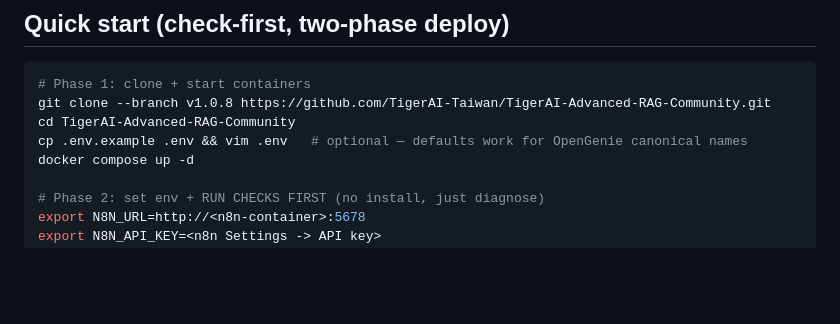
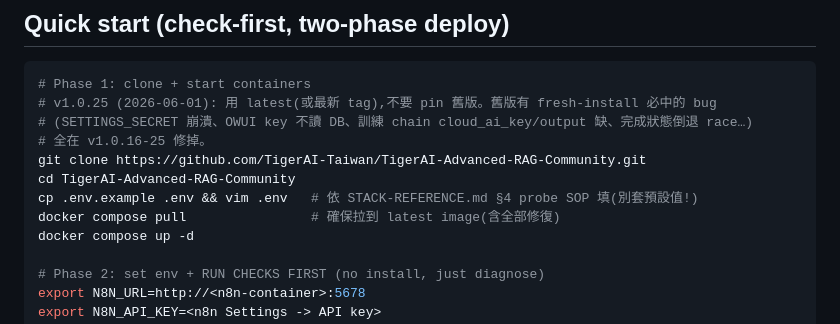
Before and after one commit to TigerAI-Taiwan/TigerAI-Advanced-RAG-Community, a Markdown page: AGENTS.md, the part around the change. GitHub-like rendering; blank space fills up the shorter version.

Commit message:
docs: AGENTS.md clone 改用 latest 不 pin v1.0.8(舊版有 fresh-install 必中 bug)
遠端安裝照 AGENTS.md 會 clone v1.0.8(過時 11 版),踩 SETTINGS_SECRET 崩潰 /
OWUI key 不讀 DB / 訓練 chain cloud_ai_key 缺 / 完成狀態倒退 race 等已修 bug。
改 git clone 不帶 --branch(拿 main latest)+ docker compose pull 確保拉 latest image。

Co-Authored-By: Claude Opus 4.7 <noreply@anthropic.com>

````diff
--- a/AGENTS.md
+++ b/AGENTS.md
@@ -13,9 +13,13 @@ Your job: deploy OpenGenie first, then deploy this app and connect it to OpenGen
 
 ```bash
 # Phase 1: clone + start containers
-git clone --branch v1.0.8 https://github.com/TigerAI-Taiwan/TigerAI-Advanced-RAG-Community.git
+# v1.0.25 (2026-06-01): 用 latest(或最新 tag),不要 pin 舊版。舊版有 fresh-install 必中的 bug
+# (SETTINGS_SECRET 崩潰、OWUI key 不讀 DB、訓練 chain cloud_ai_key/output 缺、完成狀態倒退 race…)
+# 全在 v1.0.16-25 修掉。
+git clone https://github.com/TigerAI-Taiwan/TigerAI-Advanced-RAG-Community.git
 cd TigerAI-Advanced-RAG-Community
-cp .env.example .env && vim .env   # optional — defaults work for OpenGenie canonical names
+cp .env.example .env && vim .env   # 依 STACK-REFERENCE.md §4 probe SOP 填(別套預設值!)
+docker compose pull                # 確保拉到 latest image(含全部修復)
 docker compose up -d
 
 # Phase 2: set env + RUN CHECKS FIRST (no install, just diagnose)
````
